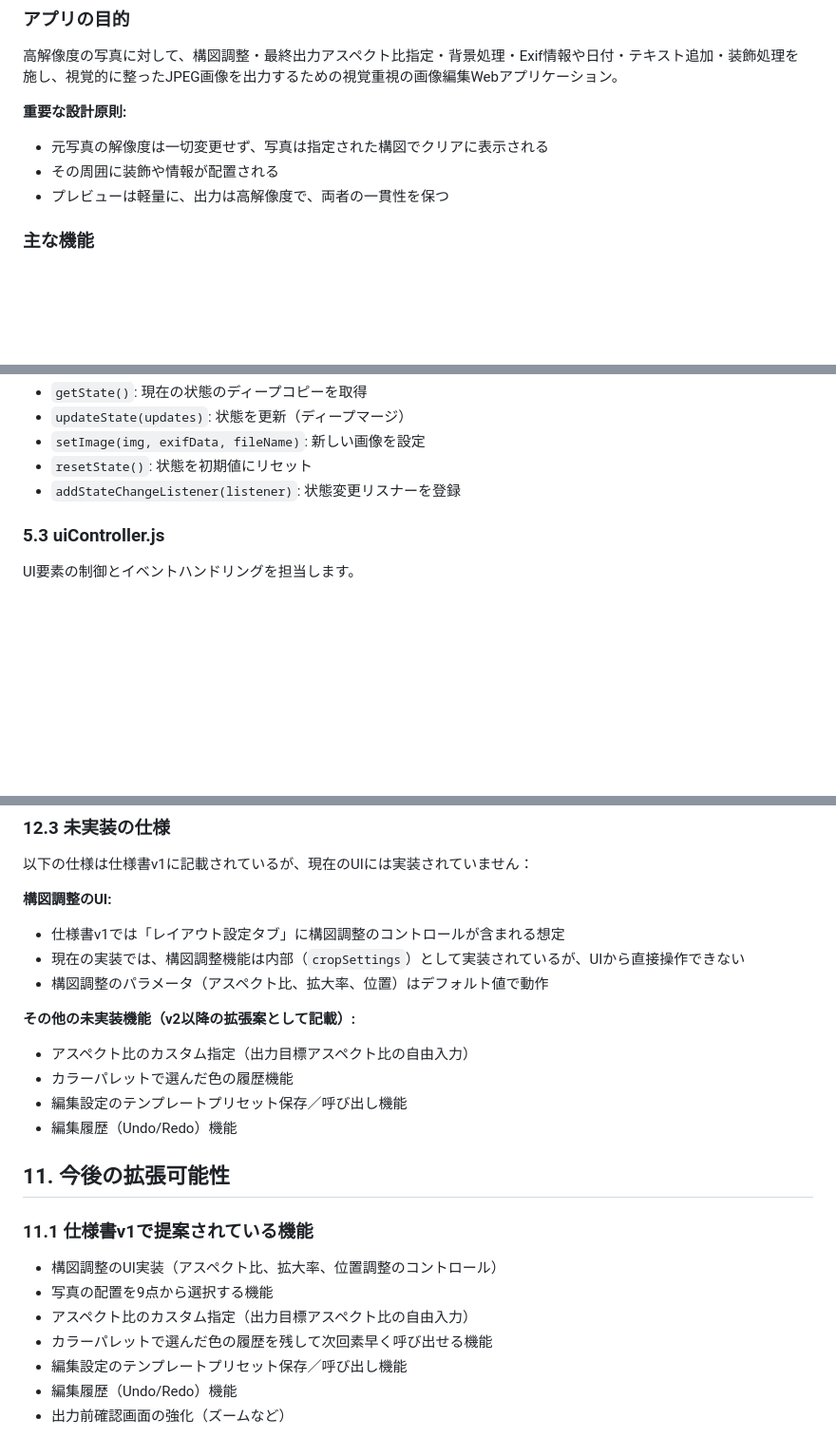
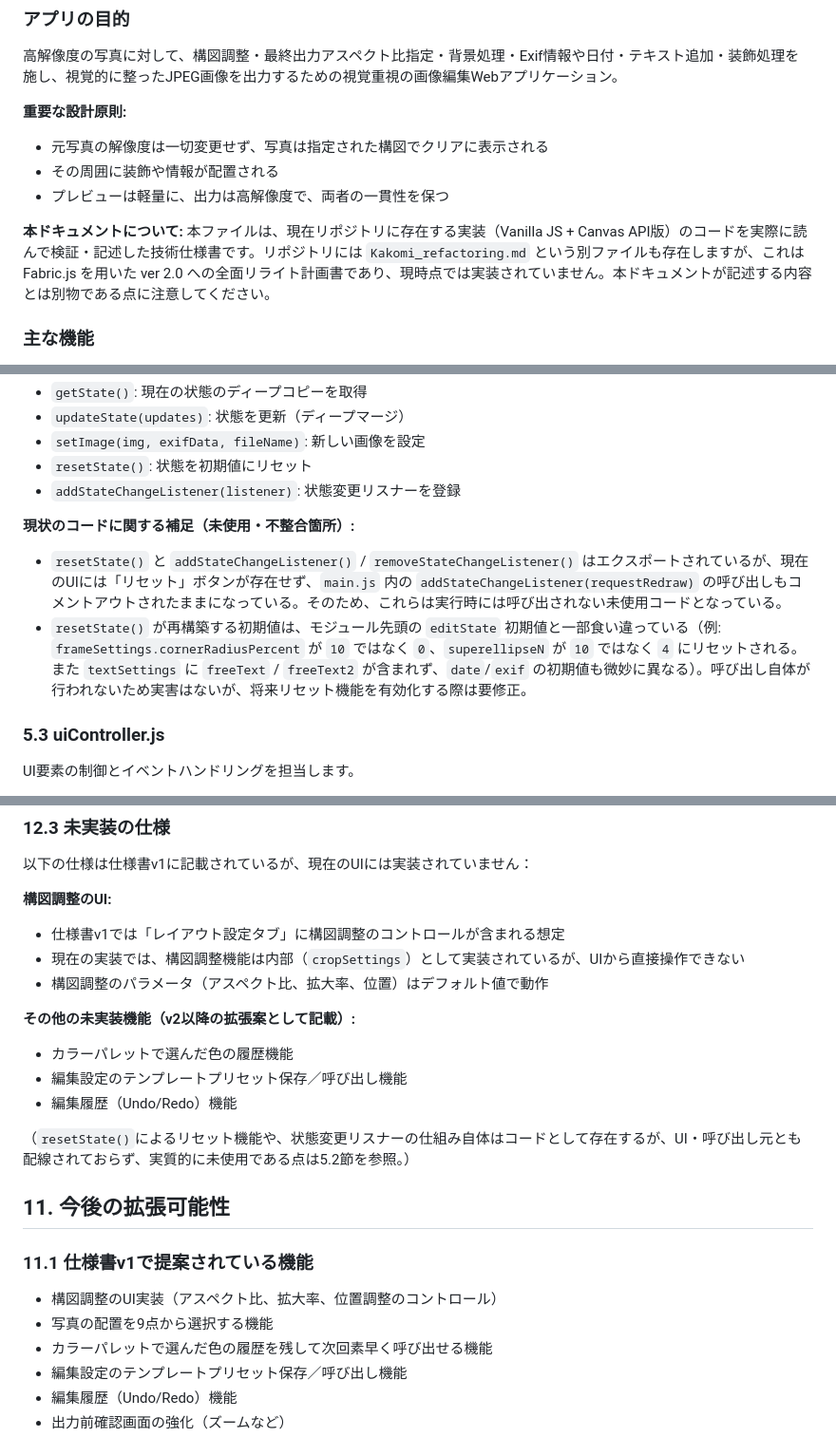
Before and after one commit to CiaNostal/Kakomi, a Markdown page: spec.md, 3 parts joined by grey strips. Shown at 95% size. Drawn GitHub-style; blank space fills up the shorter version.

```diff
--- a/spec.md
+++ b/spec.md
@@ -11,6 +11,9 @@ Kakomiは、写真にフレーム加工とテキストオーバーレイを追
 - 元写真の解像度は一切変更せず、写真は指定された構図でクリアに表示される
 - その周囲に装飾や情報が配置される
 - プレビューは軽量に、出力は高解像度で、両者の一貫性を保つ
+
+**本ドキュメントについて:**
+本ファイルは、現在リポジトリに存在する実装（Vanilla JS + Canvas API版）のコードを実際に読んで検証・記述した技術仕様書です。リポジトリには `Kakomi_refactoring.md` という別ファイルも存在しますが、これは Fabric.js を用いた ver 2.0 への全面リライト計画書であり、現時点では実装されていません。本ドキュメントが記述する内容とは別物である点に注意してください。
 
 ### 主な機能
 - 写真の読み込み（ファイル選択またはドラッグ&ドロップ）
@@ -181,6 +184,10 @@ Kakomi/
 - `setImage(img, exifData, fileName)`: 新しい画像を設定
 - `resetState()`: 状態を初期値にリセット
 - `addStateChangeListener(listener)`: 状態変更リスナーを登録
+
+**現状のコードに関する補足（未使用・不整合箇所）:**
+- `resetState()` と `addStateChangeListener()` / `removeStateChangeListener()` はエクスポートされているが、現在のUIには「リセット」ボタンが存在せず、`main.js` 内の `addStateChangeListener(requestRedraw)` の呼び出しもコメントアウトされたままになっている。そのため、これらは実行時には呼び出されない未使用コードとなっている。
+- `resetState()` が再構築する初期値は、モジュール先頭の `editState` 初期値と一部食い違っている（例: `frameSettings.cornerRadiusPercent` が `10` ではなく `0`、`superellipseN` が `10` ではなく `4` にリセットされる。また `textSettings` に `freeText` / `freeText2` が含まれず、`date`/`exif` の初期値も微妙に異なる）。呼び出し自体が行われないため実害はないが、将来リセット機能を有効化する際は要修正。
 
 ### 5.3 uiController.js
 UI要素の制御とイベントハンドリングを担当します。
@@ -666,17 +680,17 @@ Blobをダウンロード
 - 構図調整のパラメータ（アスペクト比、拡大率、位置）はデフォルト値で動作
 
 **その他の未実装機能（v2以降の拡張案として記載）:**
-- アスペクト比のカスタム指定（出力目標アスペクト比の自由入力）
 - カラーパレットで選んだ色の履歴機能
 - 編集設定のテンプレートプリセット保存／呼び出し機能
 - 編集履歴（Undo/Redo）機能
+
+（`resetState()`によるリセット機能や、状態変更リスナーの仕組み自体はコードとして存在するが、UI・呼び出し元とも配線されておらず、実質的に未使用である点は5.2節を参照。）
 
 ## 11. 今後の拡張可能性
 
 ### 11.1 仕様書v1で提案されている機能
 - 構図調整のUI実装（アスペクト比、拡大率、位置調整のコントロール）
 - 写真の配置を9点から選択する機能
-- アスペクト比のカスタム指定（出力目標アスペクト比の自由入力）
 - カラーパレットで選んだ色の履歴を残して次回素早く呼び出せる機能
 - 編集設定のテンプレートプリセット保存／呼び出し機能
 - 編集履歴（Undo/Redo）機能
```
Also changed, not shown: other parts of spec.md (+12 -5 lines).
